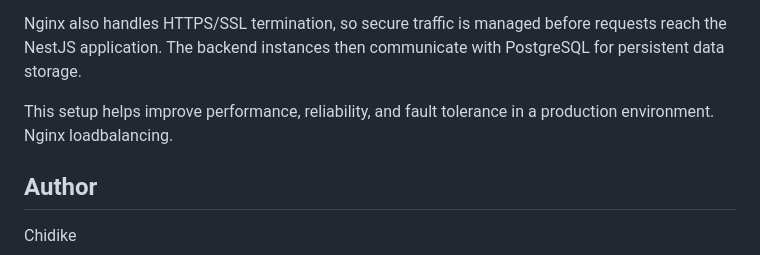
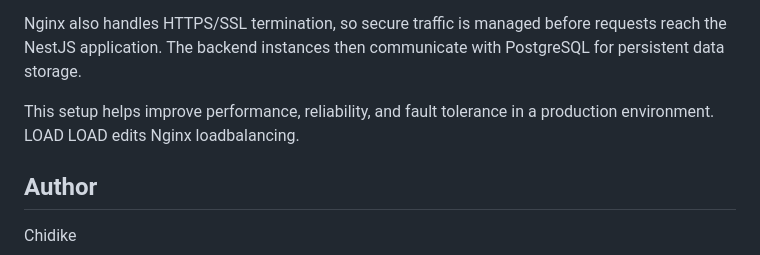
Before and after one commit to lacegiovanni17/DEVOPS, a Markdown page: Loadbalacing_with_NginX/README.md, the part around the change. GitHub-like rendering.

Commit message:
Update README to include Nginx load balancing details
Added a note about Nginx load balancing.

```diff
--- a/Loadbalacing_with_NginX/README.md
+++ b/Loadbalacing_with_NginX/README.md
@@ -208,6 +208,7 @@ Nginx receives incoming client requests and distributes the traffic across those
 Nginx also handles HTTPS/SSL termination, so secure traffic is managed before requests reach the NestJS application. The backend instances then communicate with PostgreSQL for persistent data storage.
 
 This setup helps improve performance, reliability, and fault tolerance in a production environment.
+LOAD LOAD edits
 Nginx loadbalancing.
 
 
```
